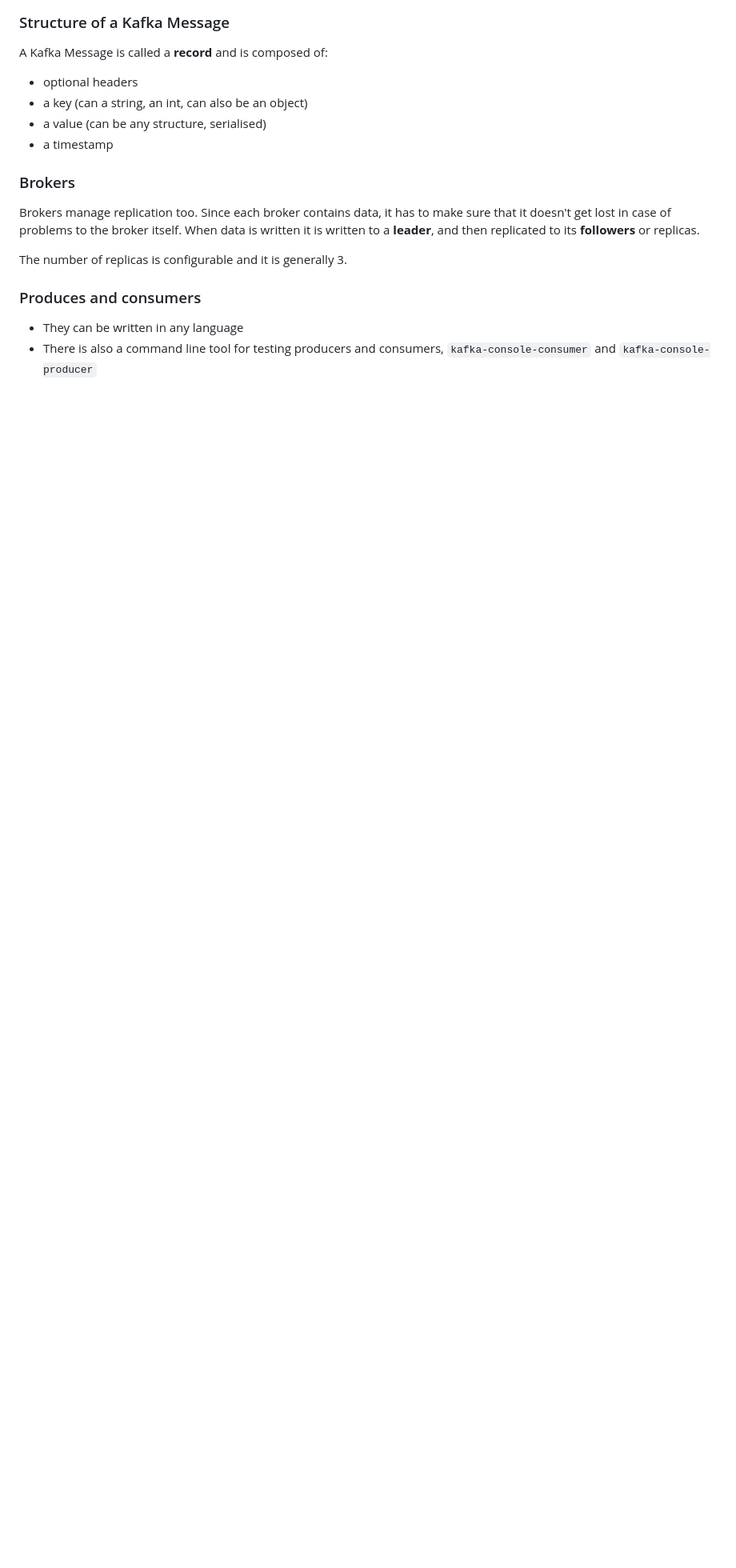
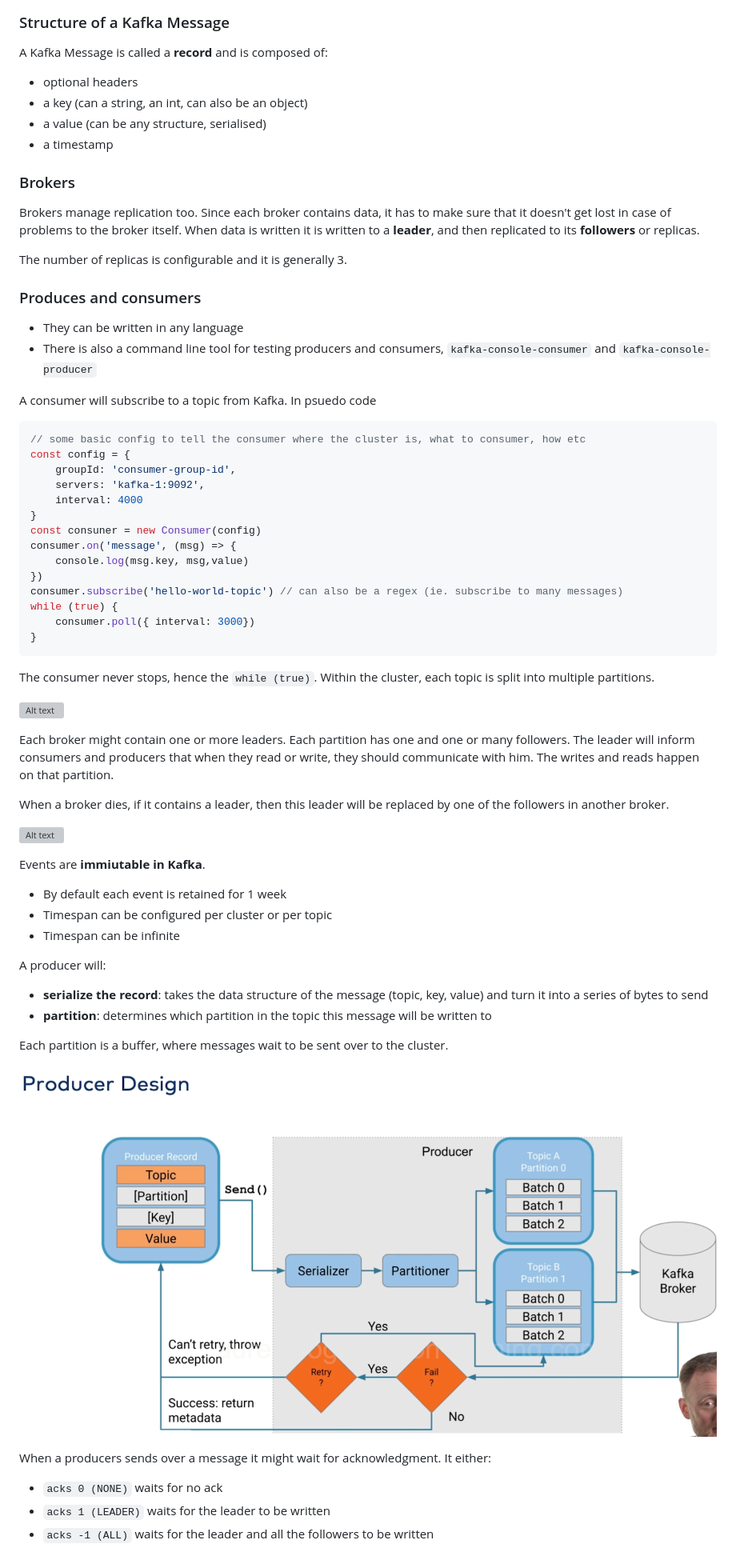
Before and after one commit to nobitagit/knowledge, a Markdown page: kafka/intro-to-kafka.md, the part around the change. Shown: that part at 80% size. Rendered like a GitHub page; pictures changed too: kafka/images/producer-design.png (added); blank space fills up the shorter version; grey boxes are pictures that could not be loaded.

Commit message:
kafka internals ;

````diff
--- a/kafka/intro-to-kafka.md
+++ b/kafka/intro-to-kafka.md
@@ -76,3 +76,58 @@ The number of replicas is configurable and it is generally 3.
 
 - They can be written in any language
 - There is also a command line tool for testing producers and consumers, `kafka-console-consumer` and `kafka-console-producer`
+
+A consumer will subscribe to a topic from Kafka.
+In psuedo code
+
+```ts
+// some basic config to tell the consumer where the cluster is, what to consumer, how etc
+const config = {
+    groupId: 'consumer-group-id',
+    servers: 'kafka-1:9092',
+    interval: 4000
+}
+const consuner = new Consumer(config)
+consumer.on('message', (msg) => {
+    console.log(msg.key, msg,value)
+})
+consumer.subscribe('hello-world-topic') // can also be a regex (ie. subscribe to many messages)
+while (true) {
+    consumer.poll({ interval: 3000})
+}
+```
+
+The consumer never stops, hence the `while (true)`.
+Within the cluster, each topic is split into multiple partitions.
+
+![Alt text](images/partition-leaders.png)
+
+Each broker might contain one or more leaders.
+Each partition has one and one or many followers.
+The leader will inform consumers and producers that when they read or write, they should communicate with him.
+The writes and reads happen on that partition.
+
+When a broker dies, if it contains a leader, then this leader will be replaced by one of the followers in another broker.
+
+![Alt text](images/partition-leaders-2.png)
+
+Events are **immiutable in Kafka**.
+
+- By default each event is retained for 1 week
+- Timespan can be configured per cluster or per topic
+- Timespan can be infinite
+
+A producer will:
+
+- **serialize the record**: takes the data structure of the message (topic, key, value) and turn it into a series of bytes to send
+- **partition**: determines which partition in the topic this message will be written to
+
+Each partition is a buffer, where messages wait to be sent over to the cluster.
+![Alt text](images/producer-design.png)
+
+When a producers sends over a message it might wait for acknowledgment.
+It either:
+
+- `acks 0 (NONE)` waits for no ack
+- `acks 1 (LEADER)` waits for the leader to be written
+- `acks -1 (ALL)` waits for the leader and all the followers to be written
````
Also changed, not shown: 2 other files.
